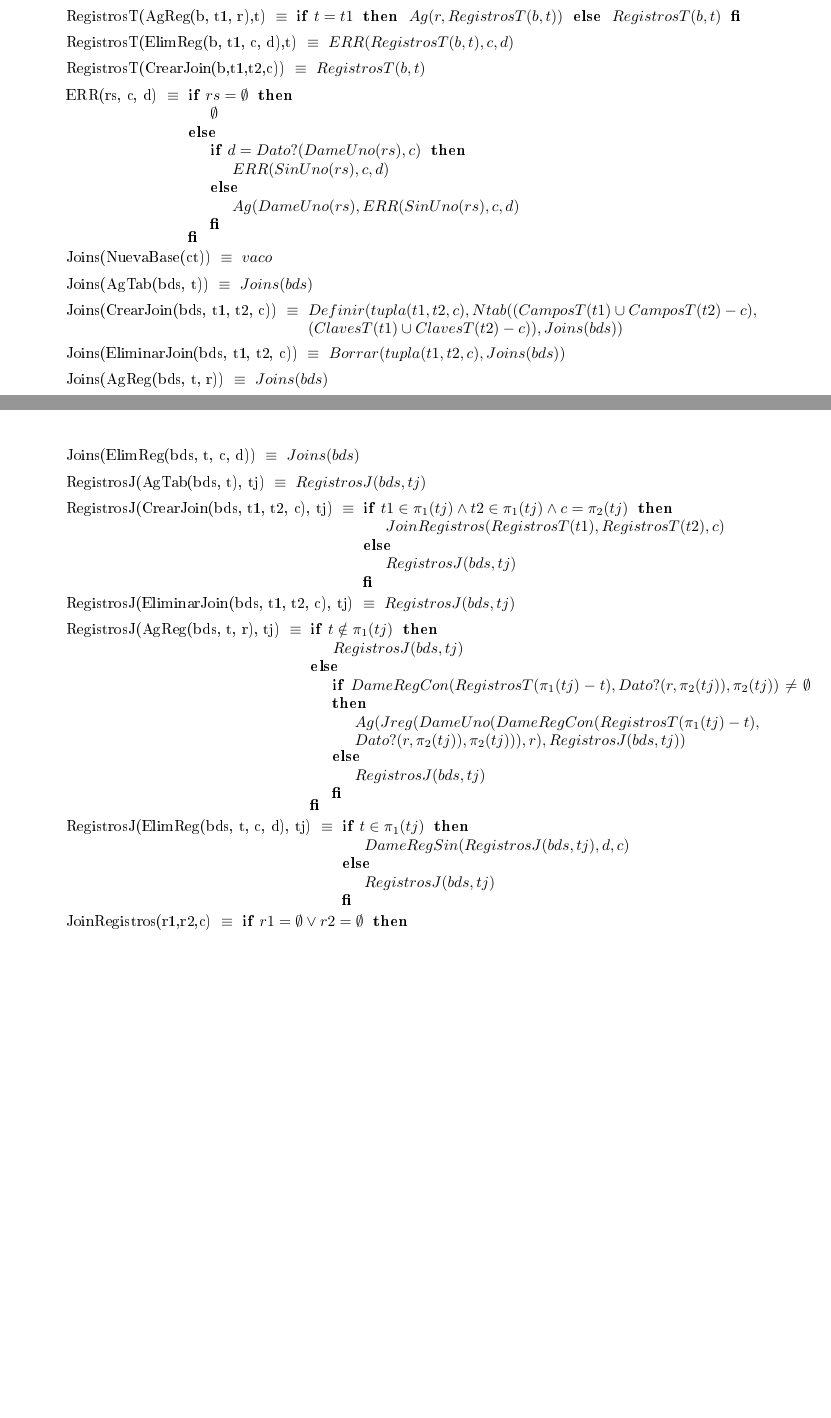
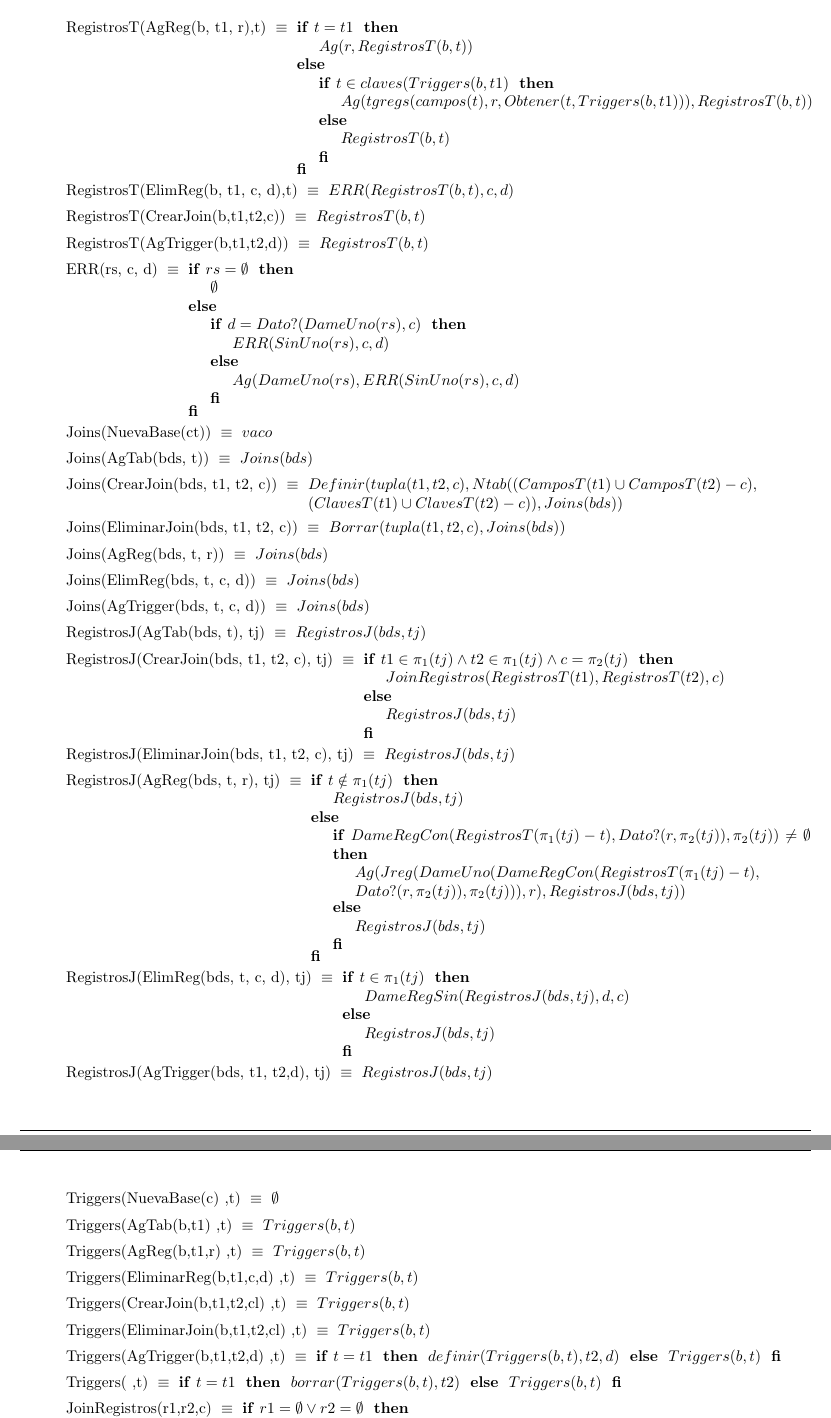
Before and after one commit to MarianoBenzo/Algo2TP1, a LaTeX document (tp1.tex): two parts of pages 5 and 6 of 6 before the commit and two parts of pages 6 and 7 of 7 after it, joined at a grey line, cut so that both start at the same text, the shorter picture padded with empty space. The pictures show the PDF file tp1.pdf that the author committed with the source.

Commit message:
cargo creo que todo

```diff
--- a/tp1.tex
+++ b/tp1.tex
@@ -228,6 +229,7 @@
 \tadAxioma{Tablas(AgReg(b, t, r))}{$Tablas(b)$}
 \tadAxioma{Tablas(ElimReg(b, t, r))}{$Tablas(b)$}
 \tadAxioma{Tablas(CrearJoin(b, t1, t2, c))}{$Tablas(b)$}
+\tadAxioma{Tablas(AgTrigger(b, t1, t2, d))}{$Tablas(b)$}
 
 
 \tadAxioma{RegistrosT(AgTab(b,t1),t)}{\IF $t = t1$ THEN
@@ -237,11 +239,11 @@
 											FI}
 \tadAxioma{RegistrosT(AgReg(b, t1, r),t)}{\IF $t = t1$ THEN
 												$Ag(r, RegistrosT(b,t))$
-											ELSE
-												$RegistrosT(b,t)$
+											ELSE {\IF $t \in claves(Triggers(b,t1)$ THEN $Ag(tgregs(campos(t), r, Obtener(t, Triggers(b, t1))), RegistrosT (b,t))$ ELSE $RegistrosT(b,t)$ FI }
 											FI}
 \tadAxioma{RegistrosT(ElimReg(b, t1, c, d),t)}{$ERR(RegistrosT(b,t), c, d)$}
 \tadAxioma{RegistrosT(CrearJoin(b,t1,t2,c))}{$RegistrosT(b,t)$}
+\tadAxioma{RegistrosT(AgTrigger(b,t1,t2,d))}{$RegistrosT(b,t)$}
 
 
 \tadAxioma{ERR(rs, c, d)}{\IF $rs = \emptyset$ THEN
@@ -261,6 +263,7 @@
 \tadAxioma{Joins(EliminarJoin(bds, t1, t2, c))}{$Borrar(tupla({t1,t2},c),Joins(bds))$}
 \tadAxioma{Joins(AgReg(bds, t, r))}{$Joins(bds)$}
 \tadAxioma{Joins(ElimReg(bds, t, c, d))}{$Joins(bds)$}
+\tadAxioma{Joins(AgTrigger(bds, t, c, d))}{$Joins(bds)$}
 
 
 \tadAxioma{RegistrosJ(AgTab(bds, t), tj)}{${RegistrosJ(bds,tj)}$}
@@ -289,7 +292,16 @@
 													$RegistrosJ(bds,tj)$
 													FI}
 
+\tadAxioma{RegistrosJ(AgTrigger(bds, t1, t2,d), tj)}{${RegistrosJ(bds,tj)}$}
 
+\tadAxioma{Triggers(NuevaBase(c) ,t)}{$\emptyset$}
+\tadAxioma{Triggers(AgTab(b,t1) ,t)}{$Triggers(b,t)$}
+\tadAxioma{Triggers(AgReg(b,t1,r) ,t)}{$Triggers(b,t)$}
+\tadAxioma{Triggers(EliminarReg(b,t1,c,d) ,t)}{$Triggers(b,t)$}
+\tadAxioma{Triggers(CrearJoin(b,t1,t2,cl) ,t)}{$Triggers(b,t)$}
+\tadAxioma{Triggers(EliminarJoin(b,t1,t2,cl) ,t)}{$Triggers(b,t)$}
+\tadAxioma{Triggers(AgTrigger(b,t1,t2,d) ,t)}{\IF $t=t1$ THEN $definir (Triggers(b,t), t2,d)$ ELSE $Triggers(b,t)$ FI}
+\tadAxioma{Triggers( ,t)}{\IF $t=t1$ THEN $borrar(Triggers(b,t), t2)$ ELSE $Triggers(b,t)$ FI}
 
 \tadAxioma{JoinRegistros(r1,r2,c)}{
 		\IF $r1 = \emptyset \lor r2 = \emptyset$ THEN
```
Also changed, not shown: tp1.pdf, tp1.tex (6 more changed lines), 5 other files.
